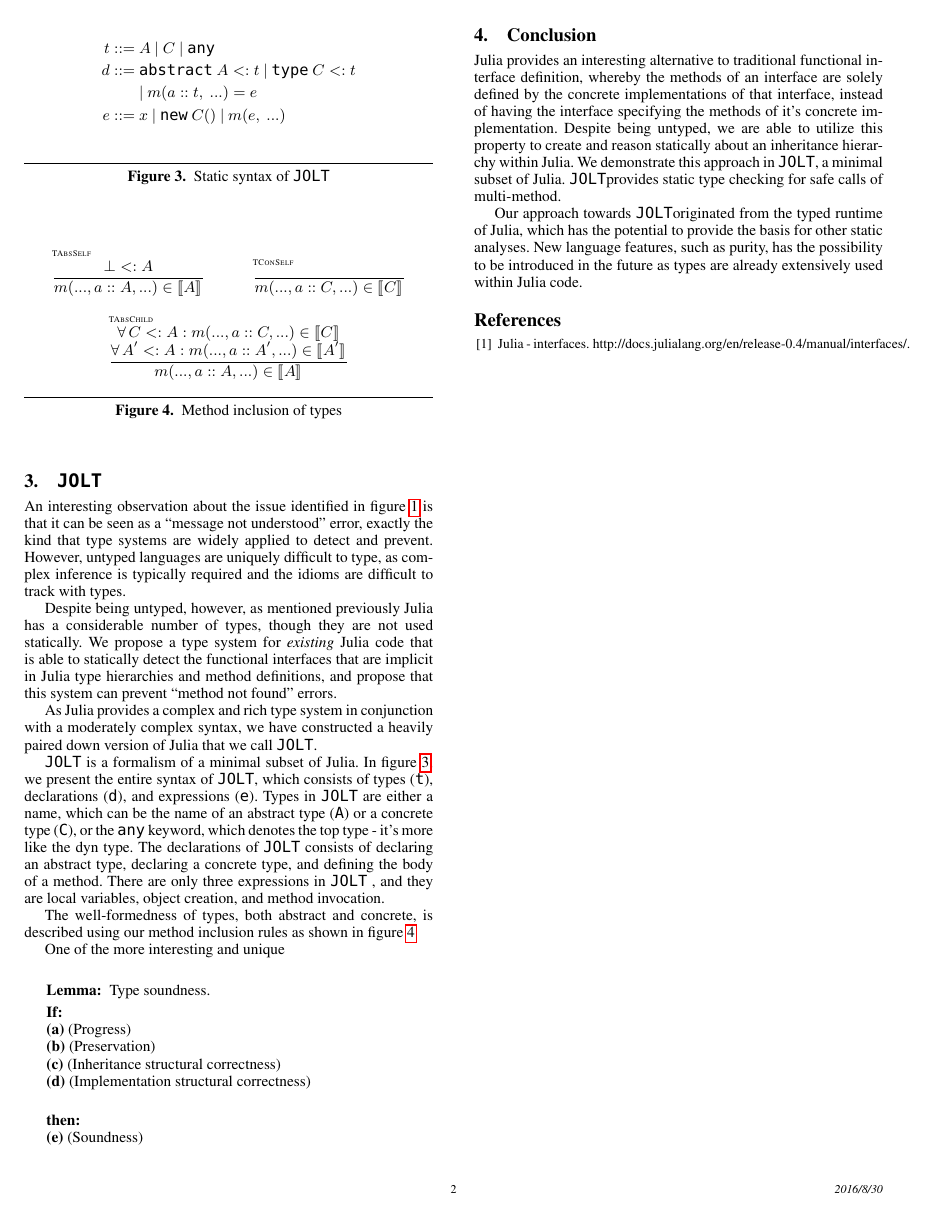
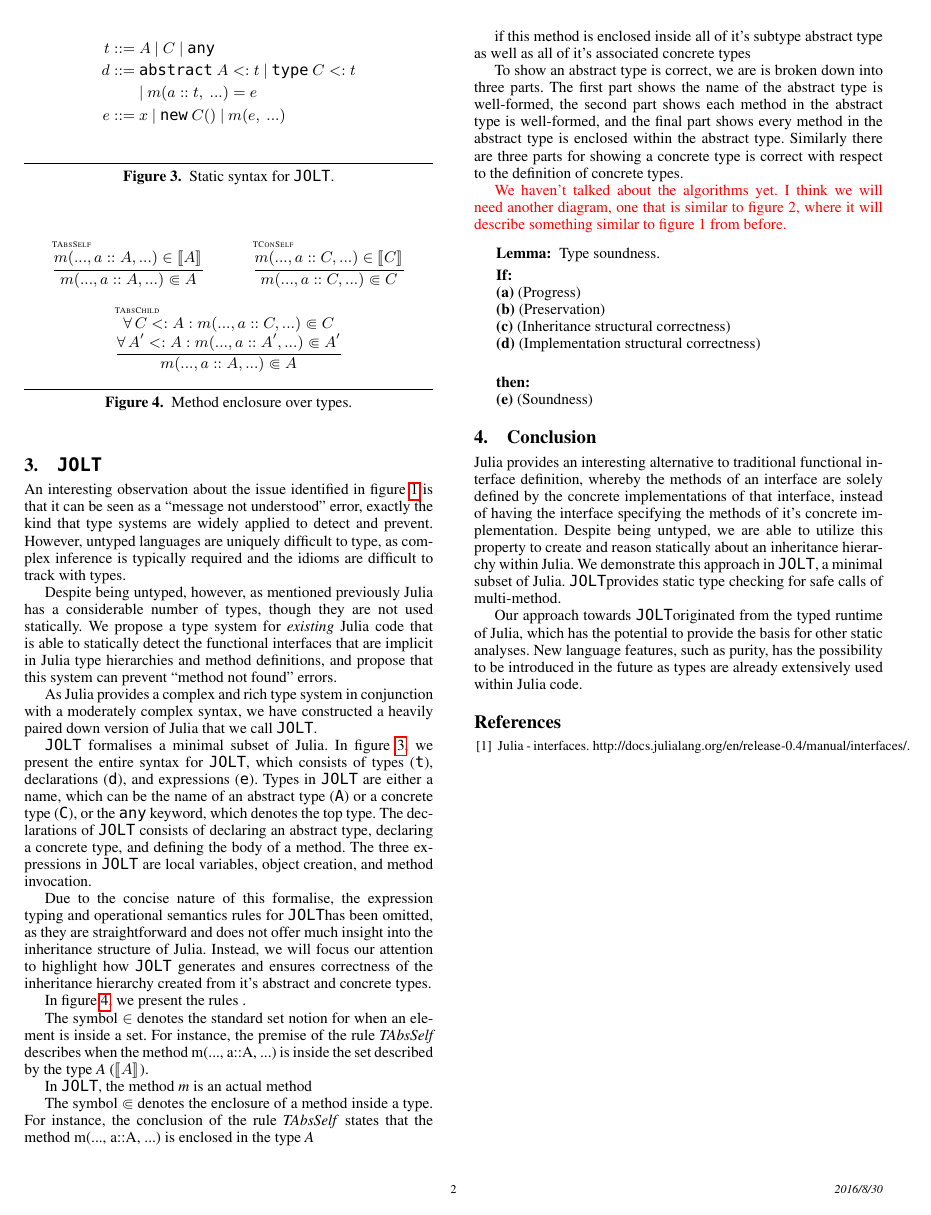
Before and after one commit to BenChung/JuliaFormalismNOOL2016, a LaTeX paper (main.tex): page 2 of 2. Compiled offline with pdfLaTeX; a missing font is replaced by an installed copy or a similar font.

Commit message:
added some texts for formal

```diff
--- a/main.tex
+++ b/main.tex
@@ -180,43 +180,57 @@ d ::=~& \abstype{A}{t} ~|~ \contype{C}{t} \\
   & |~ \m{m}{\oftype{a}{t}, ~\ldots} = e\\
 e ::=~& x ~|~ \xt{new} ~ C() ~|~ m(e,~\ldots) \\
 \end{align*}
-\caption{Static syntax of \jolt}
+\caption{Static syntax for \jolt.}
 \label{fm:syntax}
 \end{figure}
 
-\jolt\space is a formalism of a minimal subset of Julia. In figure~\ref{fm:syntax}, we present the entire
-syntax of \jolt, which consists of types (\xt{t}), declarations (\xt{d}), and expressions (\xt{e}).
+\jolt\space formalises a minimal subset of Julia. In figure~\ref{fm:syntax}, we present the entire
+syntax for \jolt, which consists of types (\xt{t}), declarations (\xt{d}), and expressions (\xt{e}).
 Types in \jolt\space are either a name, which can be the name of an abstract type (\xt{A}) or a concrete type (\xt{C}),
-or the \any\space keyword, which denotes the top type - it's more like the dyn type. The declarations
+or the \any\space keyword, which denotes the top type. The declarations
 of \jolt\space consists of declaring an abstract type, declaring a concrete type, and defining the body of a method.
-There are only three expressions in \jolt\space, and they are local variables, object creation, and method invocation.
+The three expressions in \jolt\space are local variables, object creation, and method invocation.
 
-
-
-% \usable{A} \equiv \exact{A} \cup
-%	\bigcap_{C <: A} \usable{C}
-%	\bigcap_{A' <: A} \usable{A'}
+Due to the concise nature of this formalise, the expression typing and operational semantics rules for \jolt has
+been omitted, as they are straightforward and does not offer much insight into the inheritance structure of Julia.
+Instead, we will focus our attention to highlight how \jolt\space generates and ensures correctness of the inheritance
+hierarchy created from it's abstract and concrete types.
 
 \begin{figure}
 \begin{mathpar}
-\inferrule*[lab={\tiny TAbsSelf}]{\bot <: A}{ \m{m}{\ldots, \oftype{a}{A}, \ldots} \in \usable{A} }
+\inferrule*[lab={\tiny TAbsSelf}]{ \m{m}{\ldots, \oftype{a}{A}, \ldots} \in \usable{A}}{ \m{m}{\ldots, \oftype{a}{A}, \ldots} \Subset A}
 
-\inferrule*[lab={\tiny TConSelf}]{ }{ \m{m}{\ldots, \oftype{a}{C}, \ldots} \in \usable{C} }
+\inferrule*[lab={\tiny TConSelf}]{ \m{m}{\ldots, \oftype{a}{C}, \ldots} \in \usable{C}}{ \m{m}{\ldots, \oftype{a}{C}, \ldots} \Subset C}
 
 \inferrule*[lab={\tiny TAbsChild}]{
-	\forall\,C <: A: \m{m}{\ldots, \oftype{a}{C}, \ldots} \in \usable{C}\\
-	\forall\,A' <: A: \m{m}{\ldots, \oftype{a}{A'}, \ldots} \in \usable{A'}}
-{ \m{m}{\ldots,\oftype{a}{A}, \ldots} \in \usable{A} }
+	\forall\,C <: A: \m{m}{\ldots, \oftype{a}{C}, \ldots} \Subset C\\
+	\forall\,A' <: A: \m{m}{\ldots, \oftype{a}{A'}, \ldots} \Subset A'}
+{ \m{m}{\ldots,\oftype{a}{A}, \ldots} \Subset A}
 
 \end{mathpar}
-\caption{Method inclusion of types}
+\caption{Method enclosure over types.}
 \label{fm:methInc}
 \end{figure}
 
-The well-formedness of types, both abstract and concrete, is described using our method inclusion rules as shown in
-figure~\ref{fm:methInc}
+In figure~\ref{fm:methInc}, we present the rules  .
 
-One of the more interesting and unique
+The symbol $\in$ denotes the standard set notion for when an element is inside a set. For instance, the premise of the rule \textit{TAbsSelf}
+describes when the method \m{m}{\ldots, \oftype{a}{A}, \ldots} is inside the set described by the type \textit{A} ($\usable{A}$).
+
+In \jolt, the method \textit{m} is an actual method
+
+
+The symbol $\Subset$ denotes the enclosure of a method inside a type. For instance, the conclusion of the rule \textit{TAbsSelf} states
+that the method \m{m}{\ldots, \oftype{a}{A}, \ldots} is enclosed in the type \textit{A}
+
+if this method is enclosed inside all of it's subtype abstract type as well as all of it's associated concrete types
+
+To show an abstract type is correct, we are is broken down into three parts. The first part shows the name of the abstract type is well-formed,
+the second part shows each method in the abstract type is well-formed, and the final part shows every method in the abstract
+type is enclosed within the abstract type. Similarly there are three parts for showing a concrete type is correct with respect to the definition
+of concrete types.
+
+\textcolor{red}{We haven't talked about the algorithms yet. I think we will need another diagram, one that is similar to figure 2, where it will describe something similar to figure 1 from before.}
 
 \begin{quote}{\bf Lemma: } Type soundness.
 
```
Also changed, not shown: main.tex (8 more changed lines).
